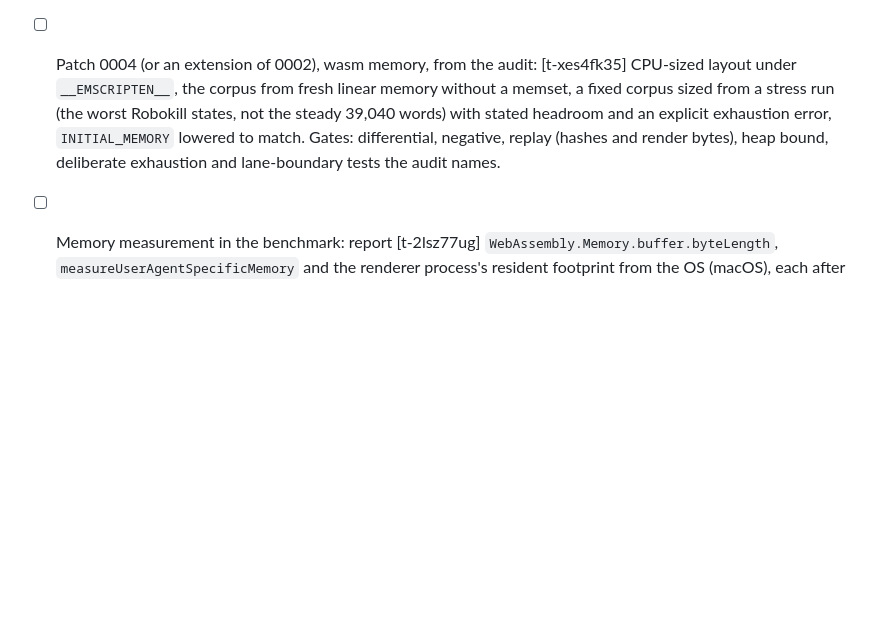
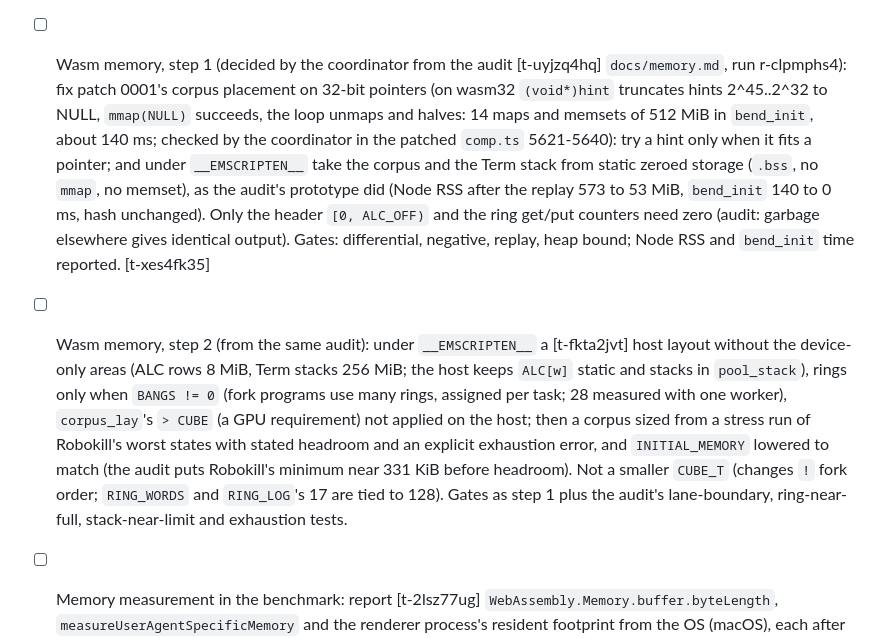
Before and after one commit to rofrol/bend-wasm, a Markdown page: TODO.md, the part around the change. Rendered like a GitHub page; blank space fills up the shorter version.

Commit message:
TODO: split the wasm memory patch per the layout audit
Co-Authored-By: Claude Opus 5.5 <noreply@anthropic.com>
Claude-Session: https://claude.ai/code/session_01DMaL8udJeN4x6ZHHKrfhEz

```diff
--- a/TODO.md
+++ b/TODO.md
@@ -58,13 +58,31 @@ Plan and context: `docs/plan.md`.
   and how much of the corpus a run actually touches (measure). End with
   the smallest patch shape for (a) a CPU-sized layout or (e) a split heap,
   and (b) a corpus without Emscripten's memset, with risks; no code change.
-- [ ] Patch 0004 (or an extension of 0002), wasm memory, from the audit: [t-xes4fk35]
-  CPU-sized layout under `__EMSCRIPTEN__`, the corpus from fresh linear
-  memory without a memset, a fixed corpus sized from a stress run (the
-  worst Robokill states, not the steady 39,040 words) with stated headroom
-  and an explicit exhaustion error, `INITIAL_MEMORY` lowered to match.
-  Gates: differential, negative, replay (hashes and render bytes), heap
-  bound, deliberate exhaustion and lane-boundary tests the audit names.
+- [ ] Wasm memory, step 1 (decided by the coordinator from the audit [t-uyjzq4hq]
+  `docs/memory.md`, run r-clpmphs4): fix patch 0001's corpus placement on
+  32-bit pointers (on wasm32 `(void*)hint` truncates hints 2^45..2^32 to
+  NULL, `mmap(NULL)` succeeds, the loop unmaps and halves: 14 maps and
+  memsets of 512 MiB in `bend_init`, about 140 ms; checked by the
+  coordinator in the patched `comp.ts` 5621-5640): try a hint only when it
+  fits a pointer; and under `__EMSCRIPTEN__` take the corpus and the Term
+  stack from static zeroed storage (`.bss`, no `mmap`, no memset), as the
+  audit's prototype did (Node RSS after the replay 573 to 53 MiB,
+  `bend_init` 140 to 0 ms, hash unchanged). Only the header `[0, ALC_OFF)`
+  and the ring get/put counters need zero (audit: garbage elsewhere gives
+  identical output). Gates: differential, negative, replay, heap bound;
+  Node RSS and `bend_init` time reported. [t-xes4fk35]
+- [ ] Wasm memory, step 2 (from the same audit): under `__EMSCRIPTEN__` a [t-fkta2jvt]
+  host layout without the device-only areas (ALC rows 8 MiB, Term stacks
+  256 MiB; the host keeps `ALC[w]` static and stacks in `pool_stack`),
+  rings only when `BANGS != 0` (fork programs use many rings, assigned per
+  task; 28 measured with one worker), `corpus_lay`'s `> CUBE` (a GPU
+  requirement) not applied on the host; then a corpus sized from a stress
+  run of Robokill's worst states with stated headroom and an explicit
+  exhaustion error, and `INITIAL_MEMORY` lowered to match (the audit puts
+  Robokill's minimum near 331 KiB before headroom). Not a smaller
+  `CUBE_T` (changes `!` fork order; `RING_WORDS` and `RING_LOG`'s 17 are
+  tied to 128). Gates as step 1 plus the audit's lane-boundary,
+  ring-near-full, stack-near-limit and exhaustion tests.
 - [ ] Memory measurement in the benchmark: report [t-2lsz77ug]
   `WebAssembly.Memory.buffer.byteLength`, `measureUserAgentSpecificMemory`
   and the renderer process's resident footprint from the OS (macOS), each
```
